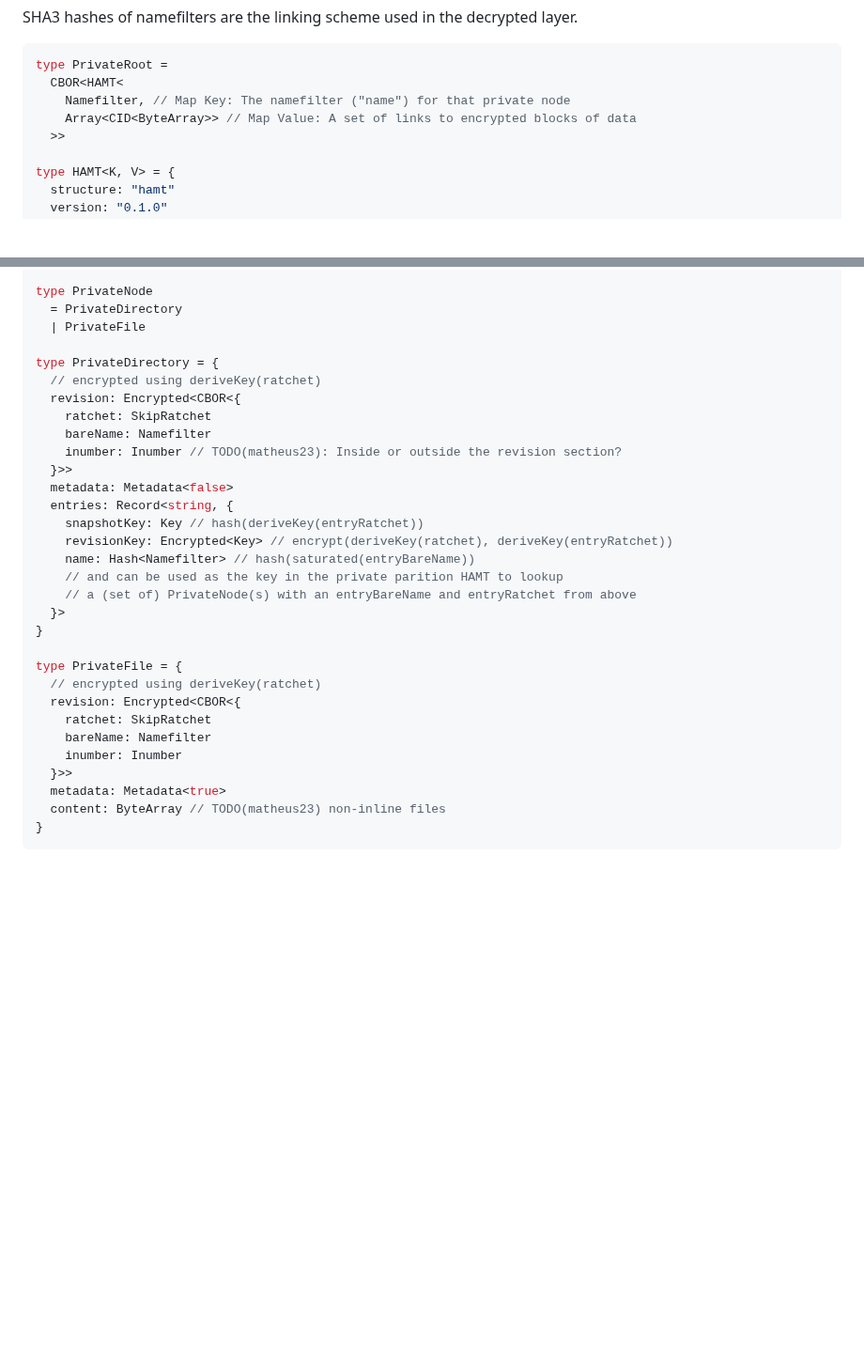
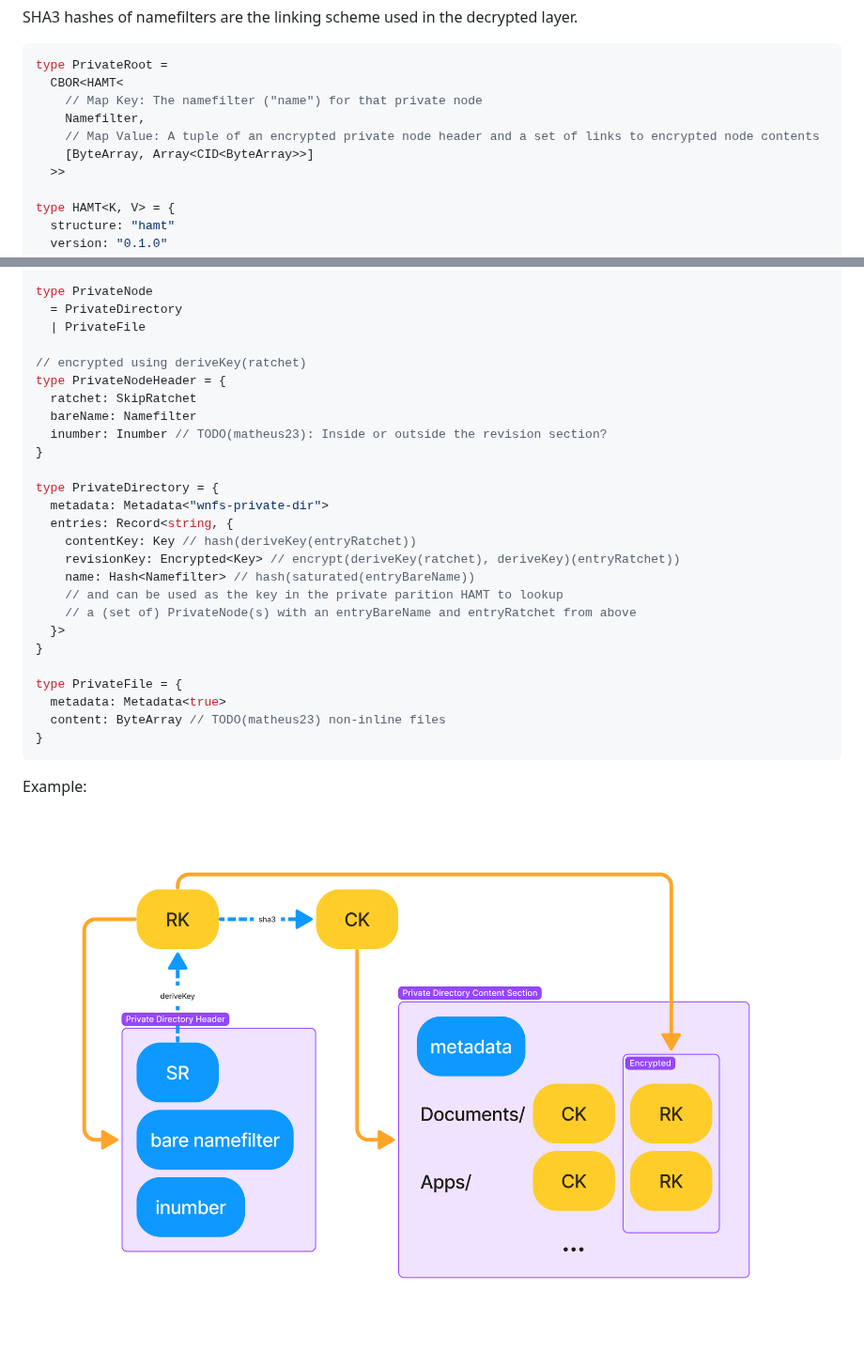
Before and after one commit to wnfs-wg/spec, a Markdown page: private-wnfs.md, 2 parts joined by grey strips. Shown at 94% size. Drawn GitHub-style; pictures changed too: images/encrypted_blocks.png (added); blank space fills up the shorter version.

````diff
--- a/private-wnfs.md
+++ b/private-wnfs.md
@@ -19,8 +24,10 @@ SHA3 hashes of namefilters are the linking scheme used in the decrypted layer.
 ```typescript
 type PrivateRoot =
   CBOR<HAMT<
-    Namefilter, // Map Key: The namefilter ("name") for that private node
-    Array<CID<ByteArray>> // Map Value: A set of links to encrypted blocks of data
+    // Map Key: The namefilter ("name") for that private node
+    Namefilter,
+    // Map Value: A tuple of an encrypted private node header and a set of links to encrypted node contents
+    [ByteArray, Array<CID<ByteArray>>]
   >>
 
 type HAMT<K, V> = {
@@ -58,17 +67,18 @@ type PrivateNode
   = PrivateDirectory
   | PrivateFile
 
+// encrypted using deriveKey(ratchet)
+type PrivateNodeHeader = {
+  ratchet: SkipRatchet
+  bareName: Namefilter
+  inumber: Inumber // TODO(matheus23): Inside or outside the revision section?
+}
+
 type PrivateDirectory = {
-  // encrypted using deriveKey(ratchet)
-  revision: Encrypted<CBOR<{
-    ratchet: SkipRatchet
-    bareName: Namefilter
-    inumber: Inumber // TODO(matheus23): Inside or outside the revision section?
-  }>>
-  metadata: Metadata<false>
+  metadata: Metadata<"wnfs-private-dir">
   entries: Record<string, {
-    snapshotKey: Key // hash(deriveKey(entryRatchet))
-    revisionKey: Encrypted<Key> // encrypt(deriveKey(ratchet), deriveKey(entryRatchet))
+    contentKey: Key // hash(deriveKey(entryRatchet))
+    revisionKey: Encrypted<Key> // encrypt(deriveKey(ratchet), deriveKey)(entryRatchet))
     name: Hash<Namefilter> // hash(saturated(entryBareName))
     // and can be used as the key in the private parition HAMT to lookup
     // a (set of) PrivateNode(s) with an entryBareName and entryRatchet from above
@@ -76,13 +86,12 @@ type PrivateDirectory = {
 }
 
 type PrivateFile = {
-  // encrypted using deriveKey(ratchet)
-  revision: Encrypted<CBOR<{
-    ratchet: SkipRatchet
-    bareName: Namefilter
-    inumber: Inumber
-  }>>
   metadata: Metadata<true>
   content: ByteArray // TODO(matheus23) non-inline files
 }
 ```
+
+
+Example:
+
+![block encryption example](/images/encrypted_blocks.png)
````
Also changed, not shown: other parts of private-wnfs.md (+8 -1 lines), images/hierarchical_key_structure.png (added), images/key_structure.png (added).
